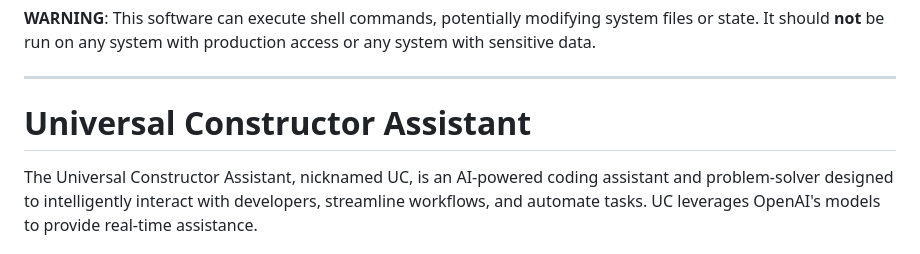
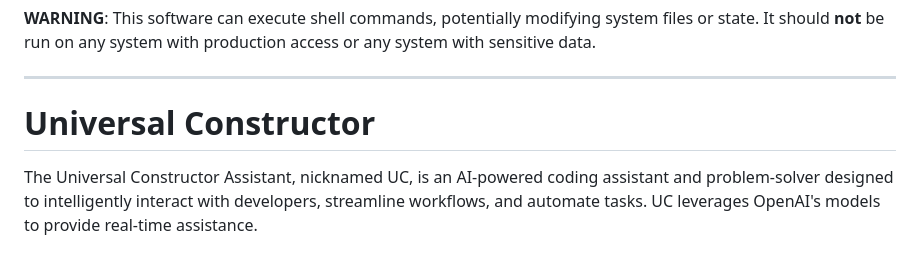
Before and after one commit to substackinc/universal-constructor, a Markdown page: README.md, the part around the change. GitHub-like rendering.

Commit message:
drop the the

```diff
--- a/README.md
+++ b/README.md
@@ -2,7 +2,7 @@
 
 ---
 
-# Universal Constructor Assistant
+# Universal Constructor
 
 The Universal Constructor Assistant, nicknamed UC, is an AI-powered coding assistant and problem-solver designed to intelligently interact with developers, streamline workflows, and automate tasks. UC leverages OpenAI's models to provide real-time assistance.
 
```
